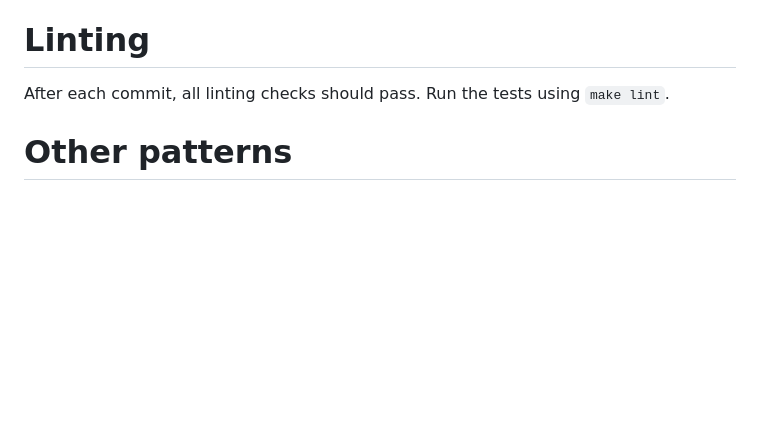
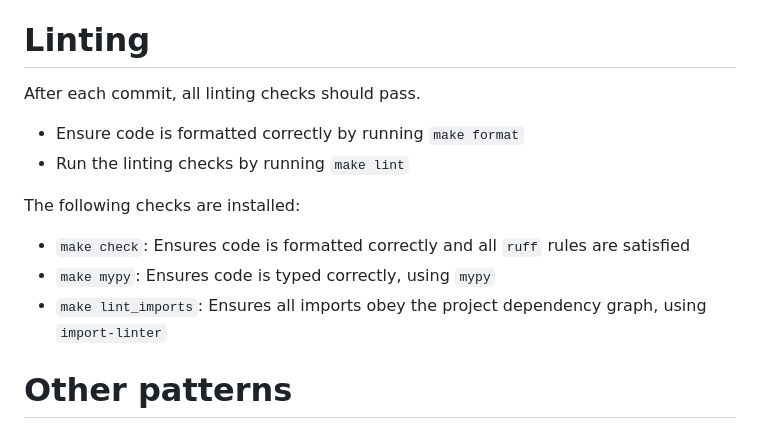
Before and after one commit to edwilson543/pilates-mate, a Markdown page: backend/CLAUDE.md, the part around the change. Rendered like a GitHub page; blank space fills up the shorter version.

Commit message:
Give Claude more explicit instructions on backend linting checks

```diff
--- a/backend/CLAUDE.md
+++ b/backend/CLAUDE.md
@@ -81,7 +81,13 @@ Use fake implementations to avoid interacting with external services.
 
 # Linting
 After each commit, all linting checks should pass.
-Run the tests using `make lint`.
+- Ensure code is formatted correctly by running `make format`
+- Run the linting checks by running `make lint`
+
+The following checks are installed:
+- `make check`: Ensures code is formatted correctly and all `ruff` rules are satisfied
+- `make mypy`: Ensures code is typed correctly, using `mypy`
+- `make lint_imports`: Ensures all imports obey the project dependency graph, using `import-linter`
 
 
 # Other patterns
```
